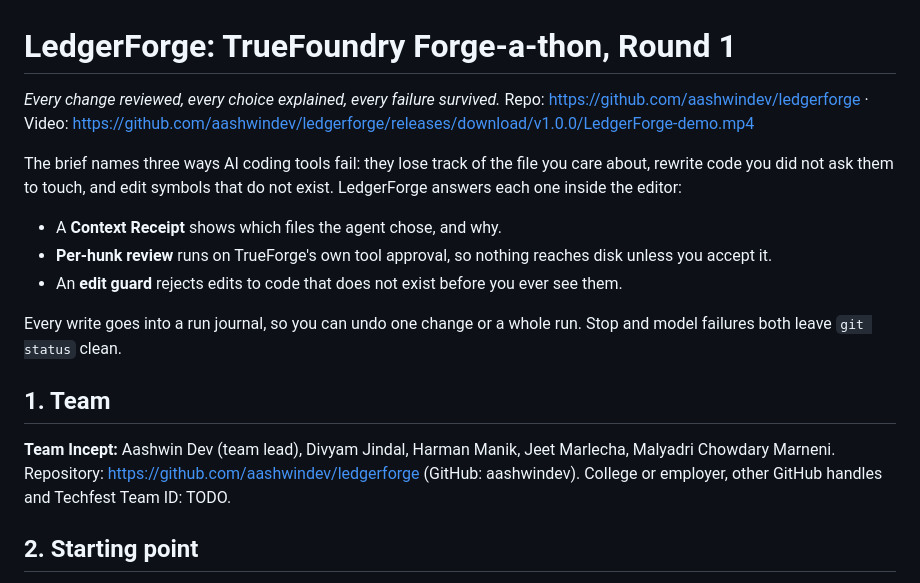
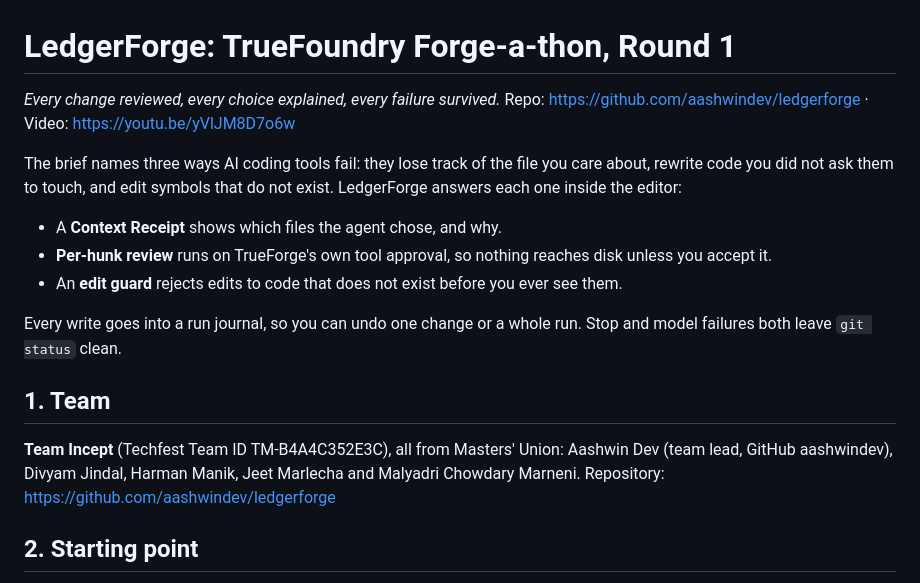
Before and after one commit to aashwindev/forge-agent, a Markdown page: docs/writeup.md, the part around the change. GitHub-like rendering.

```diff
--- a/docs/writeup.md
+++ b/docs/writeup.md
@@ -1,6 +1,6 @@
 # LedgerForge: TrueFoundry Forge-a-thon, Round 1
 
-*Every change reviewed, every choice explained, every failure survived.* Repo: https://github.com/aashwindev/ledgerforge · Video: https://github.com/aashwindev/ledgerforge/releases/download/v1.0.0/LedgerForge-demo.mp4
+*Every change reviewed, every choice explained, every failure survived.* Repo: https://github.com/aashwindev/ledgerforge · Video: https://youtu.be/yVlJM8D7o6w
 
 The brief names three ways AI coding tools fail: they lose track of the file you care about, rewrite code you did not ask them to touch, and edit symbols that do not exist. LedgerForge answers each one inside the editor:
 - A **Context Receipt** shows which files the agent chose, and why.
@@ -11,7 +11,7 @@ Every write goes into a run journal, so you can undo one change or a whole run.
 
 ## 1. Team
 
-**Team Incept:** Aashwin Dev (team lead), Divyam Jindal, Harman Manik, Jeet Marlecha, Malyadri Chowdary Marneni. Repository: https://github.com/aashwindev/ledgerforge (GitHub: aashwindev). College or employer, other GitHub handles and Techfest Team ID: TODO.
+**Team Incept** (Techfest Team ID TM-B4A4C352E3C), all from Masters' Union: Aashwin Dev (team lead, GitHub aashwindev), Divyam Jindal, Harman Manik, Jeet Marlecha and Malyadri Chowdary Marneni. Repository: https://github.com/aashwindev/ledgerforge
 
 ## 2. Starting point
 
```
Also changed, not shown: README.md (+8 -4 lines), media/readme/video-thumb.jpg (added), 1 other file.
